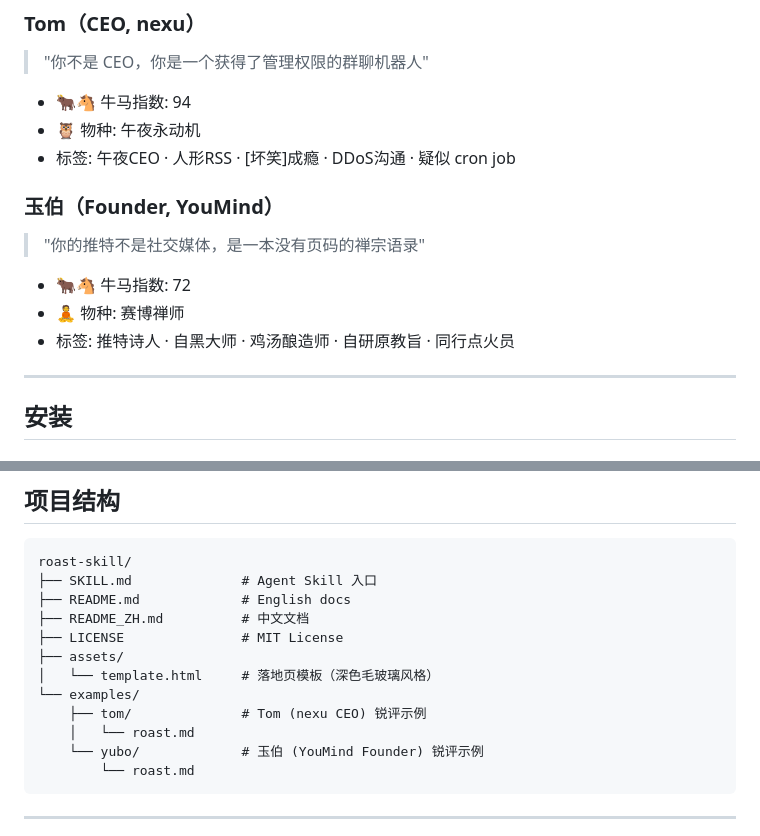
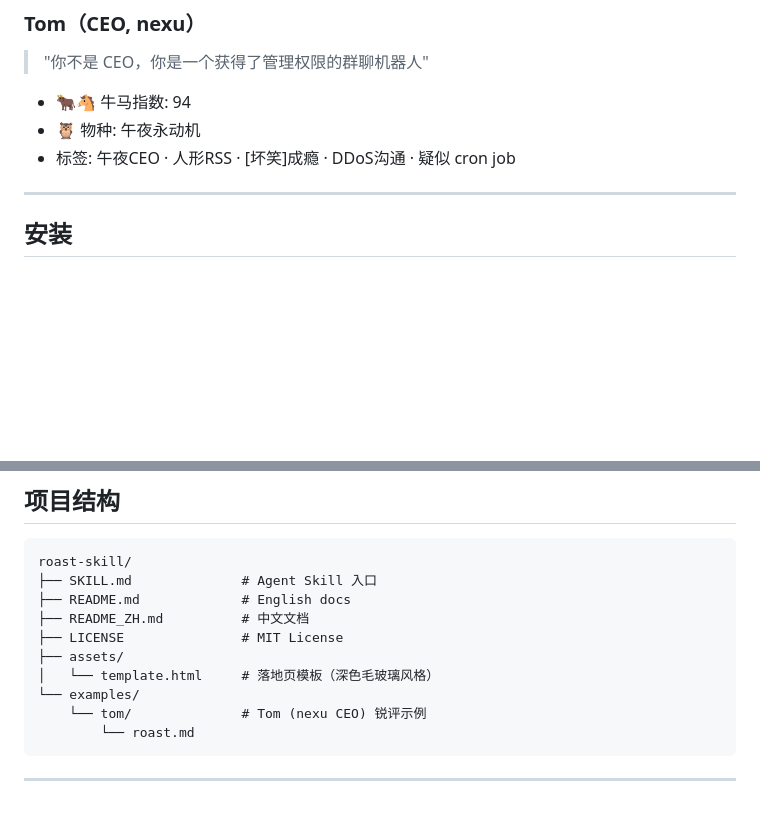
Before and after one commit to nexu-io/roast-skill, a Markdown page: README_ZH.md, 2 parts joined by grey strips. GitHub-like rendering; blank space fills up the shorter version.

Commit message:
remove yubo example (#1)
Co-authored-by: joey <joey@Mac.bbrouter>

````diff
--- a/README_ZH.md
+++ b/README_ZH.md
@@ -69,14 +69,6 @@
 - 🐂🐴 牛马指数: 94
 - 🦉 物种: 午夜永动机
 - 标签: 午夜CEO · 人形RSS · [坏笑]成瘾 · DDoS沟通 · 疑似 cron job
-
-### 玉伯（Founder, YouMind）
-
-> "你的推特不是社交媒体，是一本没有页码的禅宗语录"
-
-- 🐂🐴 牛马指数: 72
-- 🧘 物种: 赛博禅师
-- 标签: 推特诗人 · 自黑大师 · 鸡汤酿造师 · 自研原教旨 · 同行点火员
 
 ---
 
@@ -153,9 +145,7 @@ roast-skill/
 ├── assets/
 │   └── template.html     # 落地页模板（深色毛玻璃风格）
 └── examples/
-    ├── tom/              # Tom (nexu CEO) 锐评示例
-    │   └── roast.md
-    └── yubo/             # 玉伯 (YouMind Founder) 锐评示例
+    └── tom/              # Tom (nexu CEO) 锐评示例
         └── roast.md
 ```
 
````
Also changed, not shown: README.md (+1 -11 lines), examples/yubo/roast.md (deleted, +0 -64 lines).
